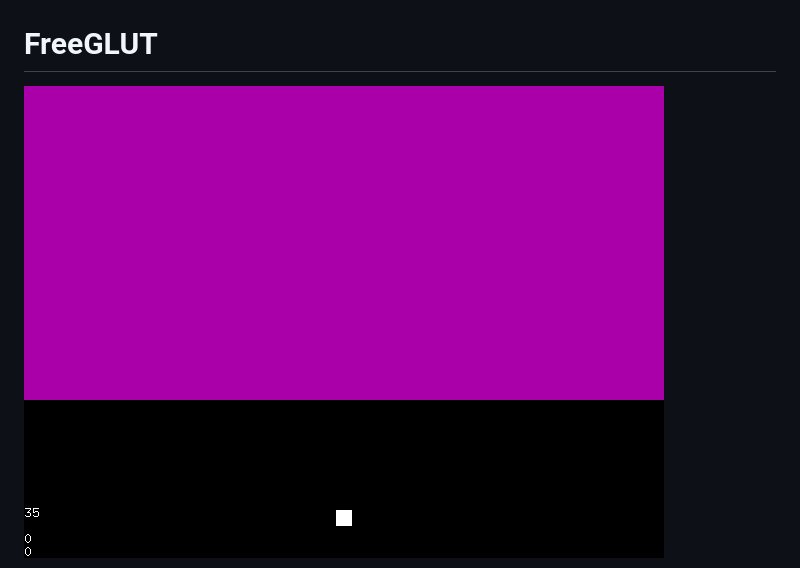
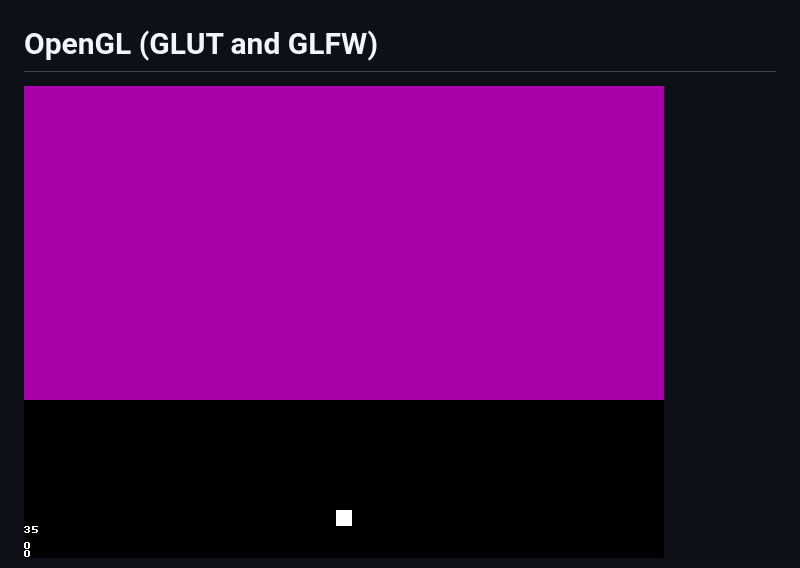
Before and after one commit to StevenSYS/blockbreakhc, a Markdown page: README.md, the part around the change printed below. GitHub-like rendering; pictures changed too: images/FreeGLUTScreenshot1.png (deleted).

```diff
--- a/README.md
+++ b/README.md
@@ -8,6 +8,6 @@ A port of BlockBreakHC from HolyC to C
 
 ![screenshot2](images/SDL3Screenshot2.png "SDL3 Screenshot 2")
 
-# FreeGLUT
-![screenshot1](images/FreeGLUTScreenshot1.png "FreeGLUT Screenshot 1")
+# OpenGL (GLUT and GLFW)
+![screenshot1](images/OpenGLScreenshot1.png "OpenGL Screenshot 1")
 
```
Also changed, not shown: other parts of README.md (+1 -6 lines), images/FreeGLUTScreenshot2.png (deleted), images/OpenGLScreenshot1.png (renamed from images/GLFW3Screenshot1.png), images/OpenGLScreenshot2.png (renamed from images/GLFW3Screenshot2.png), 6 other files.
